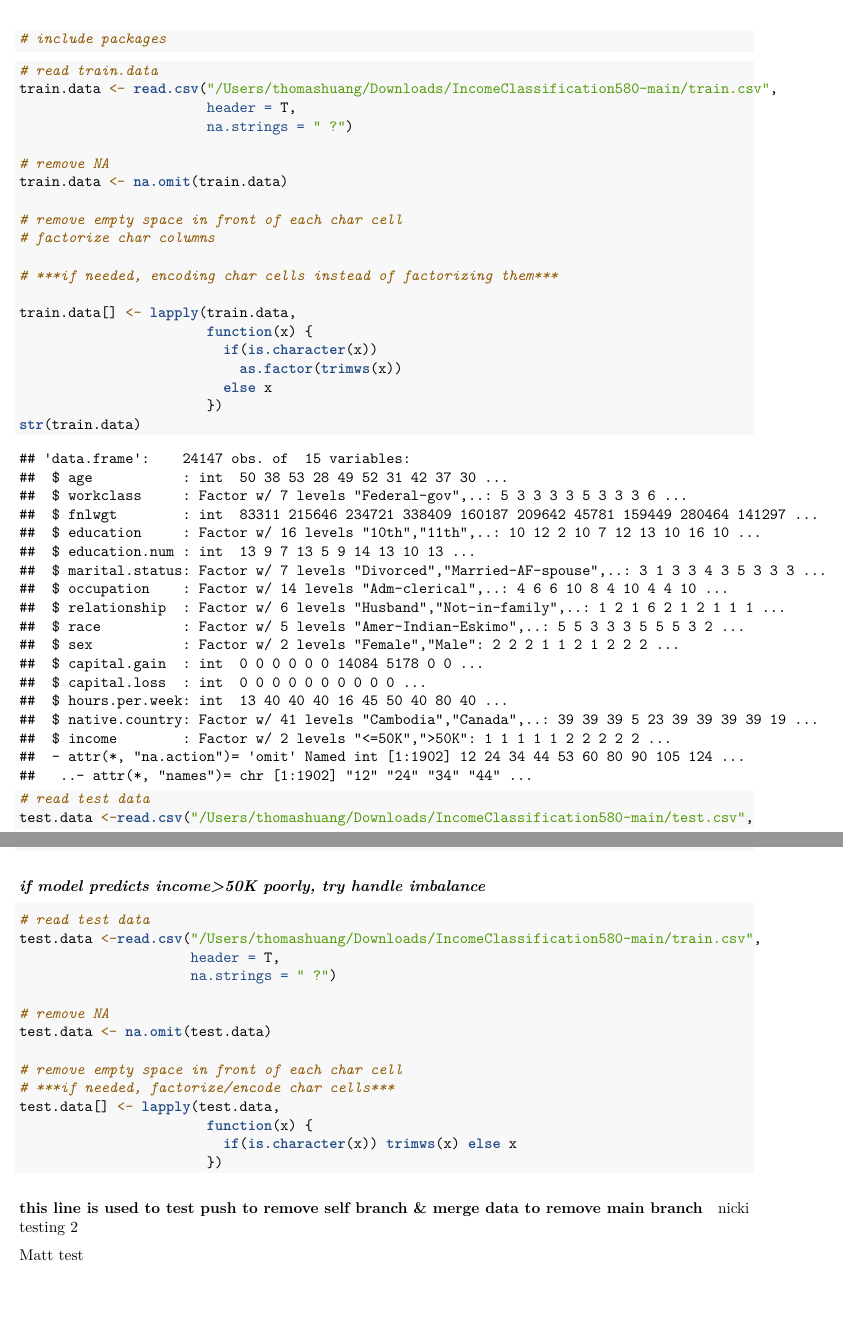
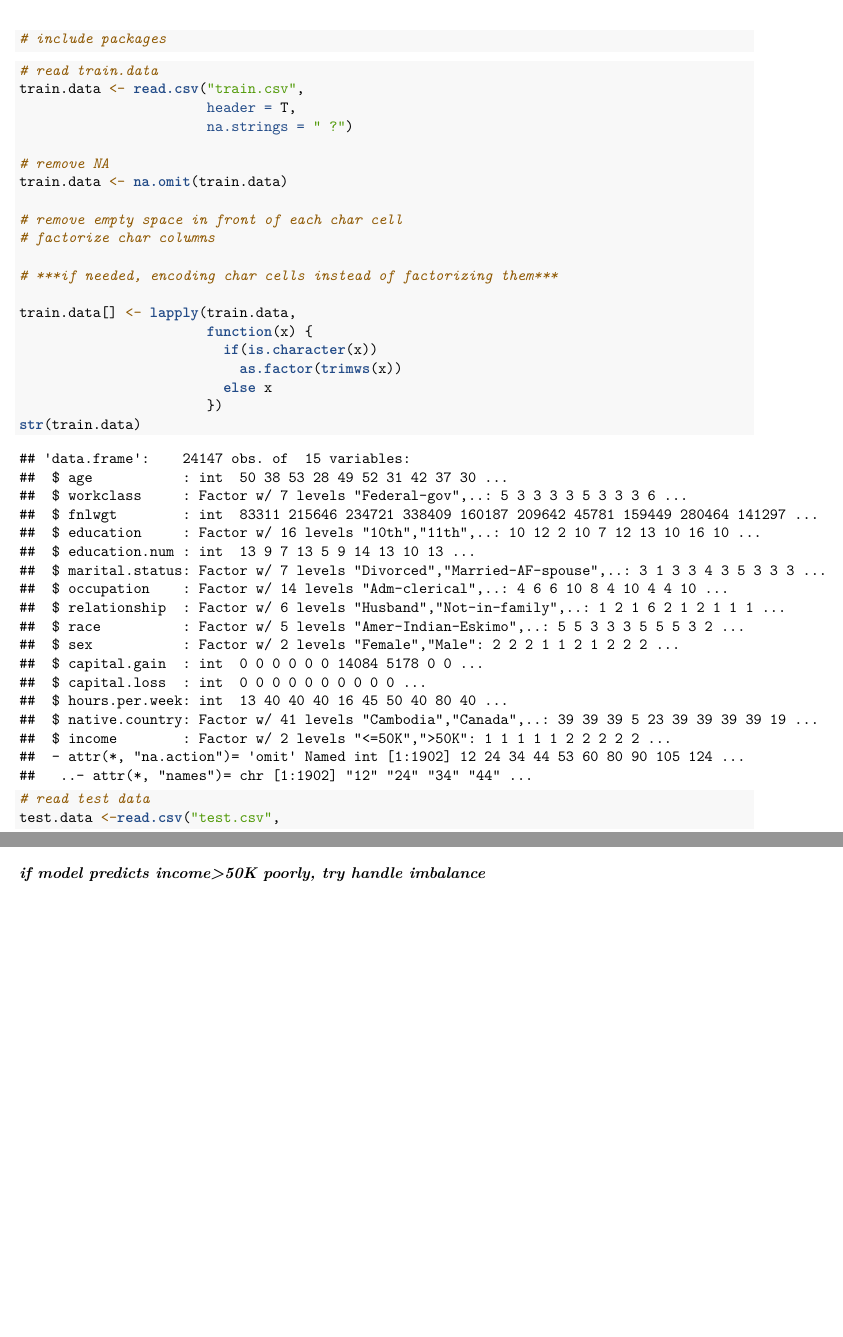
Before and after one commit to sza0816/IncomeClassification580, an R Markdown document (580Project.Rmd): two parts of pages 1 and 6 of 6 before the commit and two parts of pages 1 and 5 of 5 after it, joined at a grey line, cut so that both start at the same text, the shorter picture padded with empty space. Rendered offline with R 4.5, knitr and Pandoc, then LaTeX, with nearby package versions.

Commit message:
changed file path, delete useless code

````diff
--- a/580Project.Rmd
+++ b/580Project.Rmd
@@ -12,7 +12,7 @@ output: pdf_document
 
 ```{r}
 # read train.data
-train.data <- read.csv("/Users/thomashuang/Downloads/IncomeClassification580-main/train.csv",
+train.data <- read.csv("train.csv",
                        header = T,
                        na.strings = " ?")
 
@@ -35,7 +35,7 @@ str(train.data)
 
 ```{r}
 # read test data
-test.data <-read.csv("/Users/thomashuang/Downloads/IncomeClassification580-main/test.csv",
+test.data <-read.csv("test.csv",
                      header = T,
                      na.strings = " ?")
 
@@ -209,26 +209,3 @@ prop.table(table(train.data$income))
 ```
 
 ### ***if model predicts income\>50K poorly, try handle imbalance***
-
-```{r}
-# read test data
-test.data <-read.csv("/Users/thomashuang/Downloads/IncomeClassification580-main/train.csv",
-                     header = T,
-                     na.strings = " ?")
-
-# remove NA
-test.data <- na.omit(test.data)
-
-# remove empty space in front of each char cell
-# ***if needed, factorize/encode char cells***
-test.data[] <- lapply(test.data,
-                       function(x) {
-                         if(is.character(x)) trimws(x) else x
-                       })
-```
-
-#### this line is used to test push to remove self branch & merge data to remove main branch
-
-nicki testing 2
-
-Matt test
````
